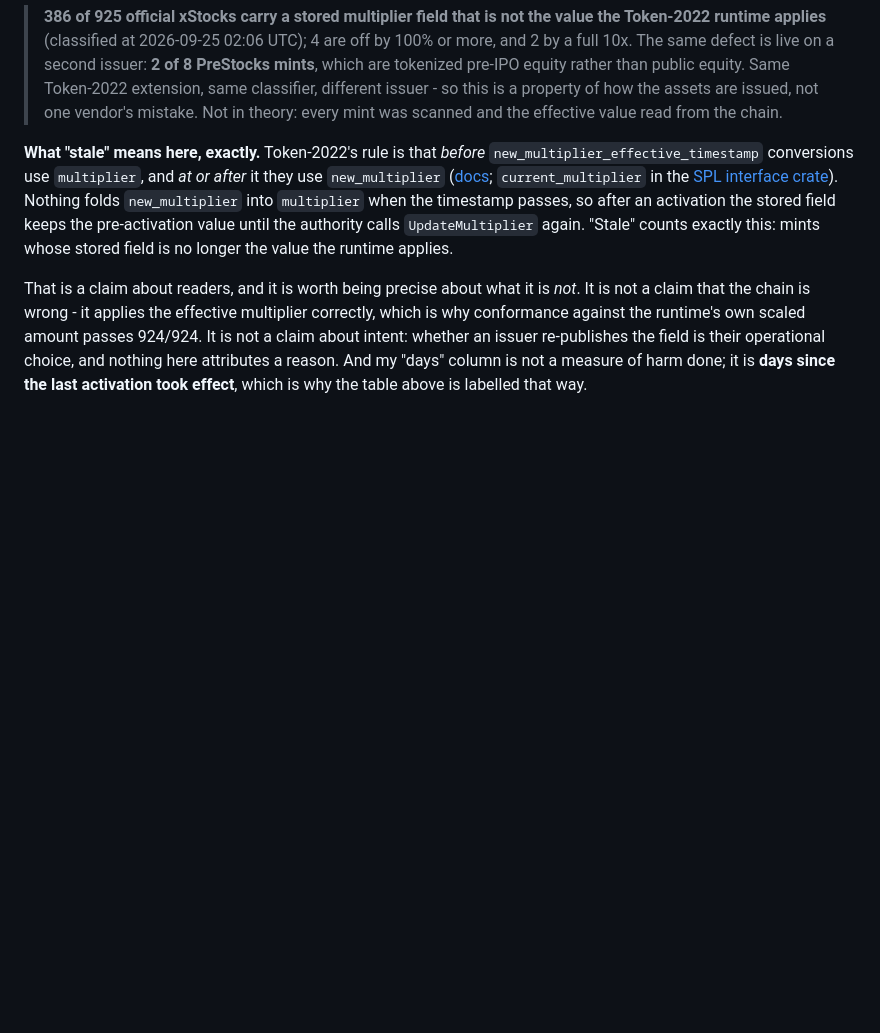
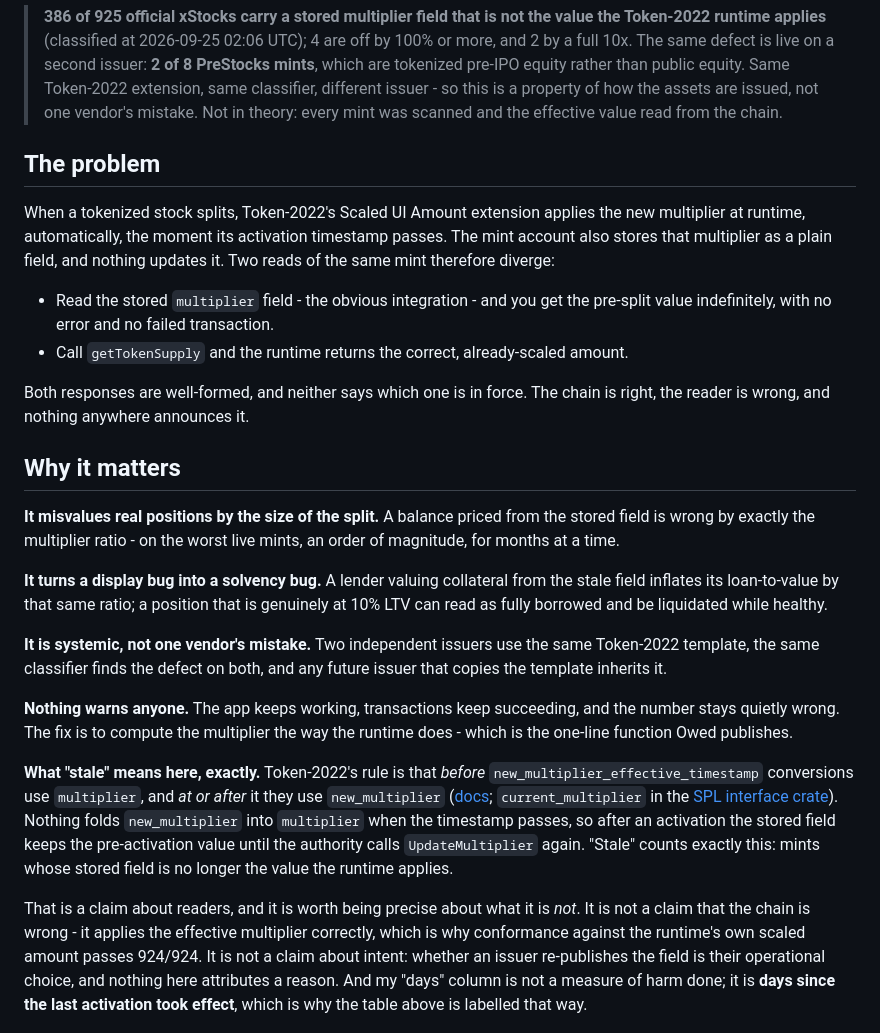
Before and after one commit to thesithunyein/owed, a Markdown page: README.md, the part around the change. Rendered like a GitHub page; blank space fills up the shorter version.

Commit message:
Tell a skimming reader why the finding matters before the mechanics
The README opened with the measurement and the Token-2022 rule, but a
reader who has never seen the extension had no plain answer to "why should
I care". Two short sections now state the divergence in plain terms and its
consequences - misvalued positions, inflated loan-to-value, two issuers
affected, nothing warning anyone - before the precise definition follows.

```diff
--- a/README.md
+++ b/README.md
@@ -50,6 +50,40 @@
 > not one vendor's mistake.
 > Not in theory: every mint was scanned and the effective value read from the chain.
 <!-- owed:stats:end -->
+
+## The problem
+
+When a tokenized stock splits, Token-2022's Scaled UI Amount extension applies
+the new multiplier at runtime, automatically, the moment its activation
+timestamp passes. The mint account also stores that multiplier as a plain
+field, and nothing updates it. Two reads of the same mint therefore diverge:
+
+- Read the stored `multiplier` field - the obvious integration - and you get
+  the pre-split value indefinitely, with no error and no failed transaction.
+- Call `getTokenSupply` and the runtime returns the correct, already-scaled
+  amount.
+
+Both responses are well-formed, and neither says which one is in force. The
+chain is right, the reader is wrong, and nothing anywhere announces it.
+
+## Why it matters
+
+**It misvalues real positions by the size of the split.** A balance priced
+from the stored field is wrong by exactly the multiplier ratio - on the worst
+live mints, an order of magnitude, for months at a time.
+
+**It turns a display bug into a solvency bug.** A lender valuing collateral
+from the stale field inflates its loan-to-value by that same ratio; a position
+that is genuinely at 10% LTV can read as fully borrowed and be liquidated
+while healthy.
+
+**It is systemic, not one vendor's mistake.** Two independent issuers use the
+same Token-2022 template, the same classifier finds the defect on both, and
+any future issuer that copies the template inherits it.
+
+**Nothing warns anyone.** The app keeps working, transactions keep succeeding,
+and the number stays quietly wrong. The fix is to compute the multiplier the
+way the runtime does - which is the one-line function Owed publishes.
 
 **What "stale" means here, exactly.** Token-2022's rule is that *before*
 `new_multiplier_effective_timestamp` conversions use `multiplier`, and *at or
```
